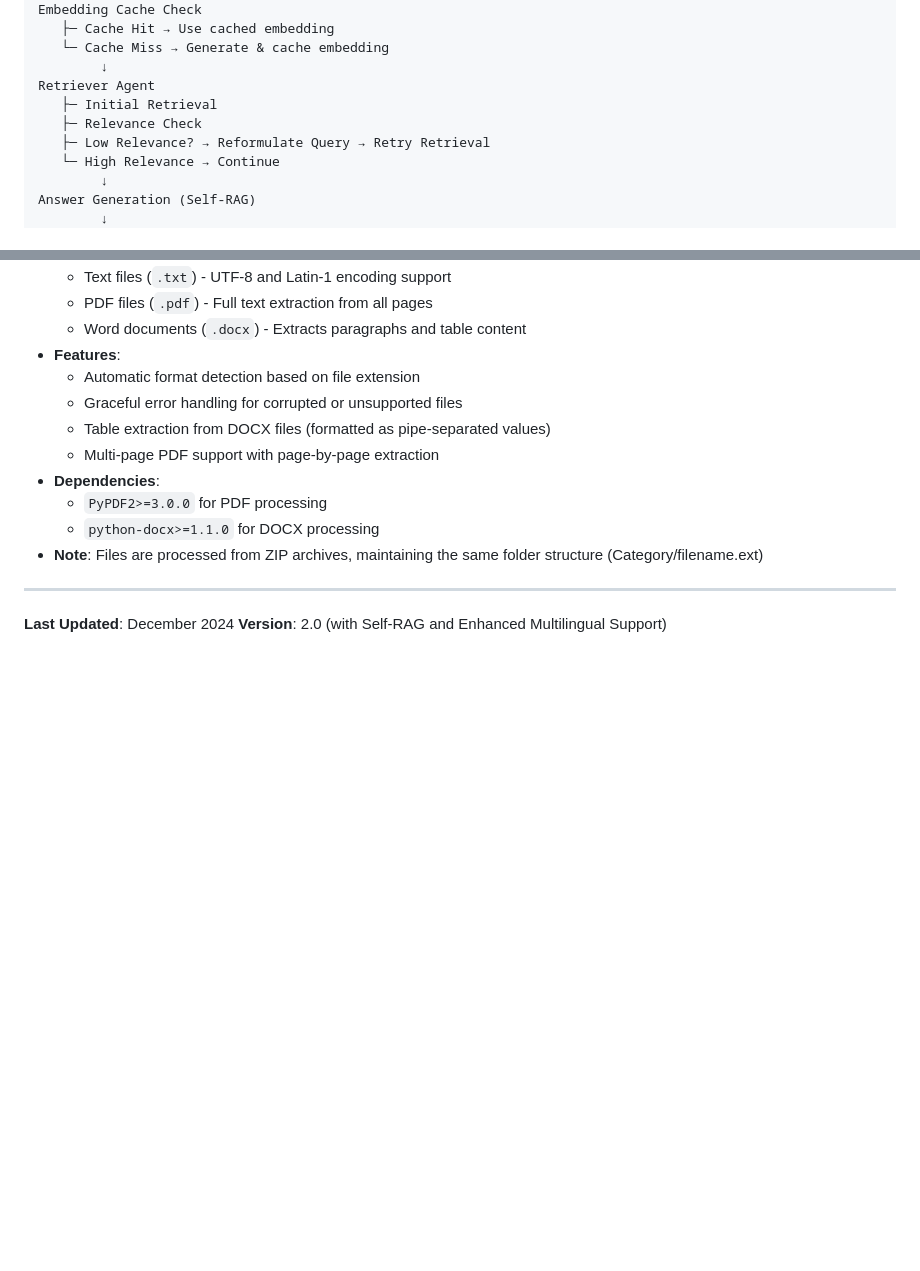
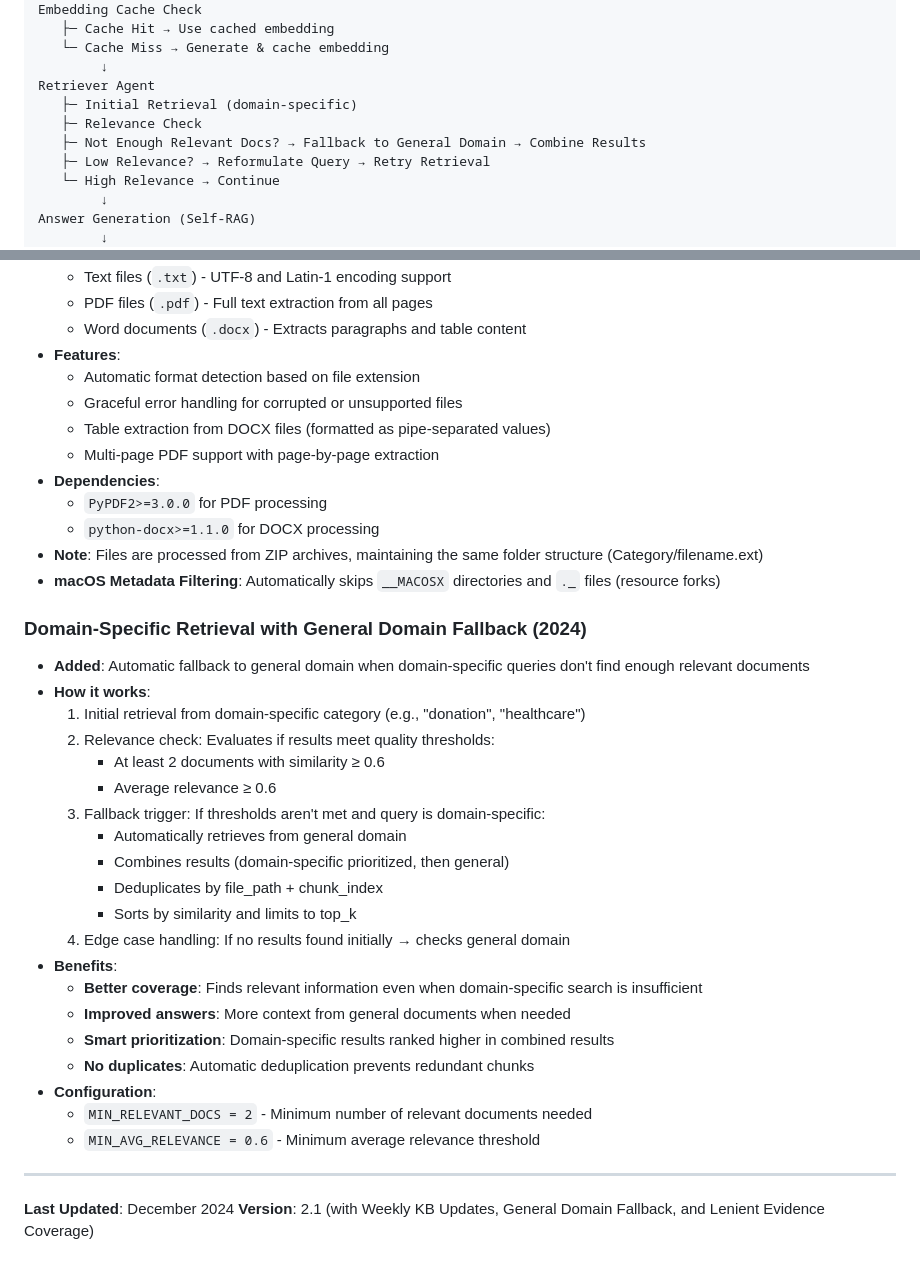
Before and after one commit to Rubabshah1/FYP, a Markdown page: WORKFLOW_DOCUMENTATION.md, 2 parts joined by grey strips. Rendered like a GitHub page; blank space fills up the shorter version.

```diff
--- a/WORKFLOW_DOCUMENTATION.md
+++ b/WORKFLOW_DOCUMENTATION.md
@@ -697,8 +711,9 @@ Embedding Cache Check
    └─ Cache Miss → Generate & cache embedding
         ↓
 Retriever Agent
-   ├─ Initial Retrieval
+   ├─ Initial Retrieval (domain-specific)
    ├─ Relevance Check
+   ├─ Not Enough Relevant Docs? → Fallback to General Domain → Combine Results
    ├─ Low Relevance? → Reformulate Query → Retry Retrieval
    └─ High Relevance → Continue
         ↓
@@ -1842,8 +1872,31 @@ VITE_API_URL=http://localhost:8000
   - `PyPDF2>=3.0.0` for PDF processing
   - `python-docx>=1.1.0` for DOCX processing
 - **Note**: Files are processed from ZIP archives, maintaining the same folder structure (Category/filename.ext)
+- **macOS Metadata Filtering**: Automatically skips `__MACOSX` directories and `._` files (resource forks)
+
+### Domain-Specific Retrieval with General Domain Fallback (2024)
+- **Added**: Automatic fallback to general domain when domain-specific queries don't find enough relevant documents
+- **How it works**:
+  1. Initial retrieval from domain-specific category (e.g., "donation", "healthcare")
+  2. Relevance check: Evaluates if results meet quality thresholds:
+     - At least 2 documents with similarity ≥ 0.6
+     - Average relevance ≥ 0.6
+  3. Fallback trigger: If thresholds aren't met and query is domain-specific:
+     - Automatically retrieves from general domain
+     - Combines results (domain-specific prioritized, then general)
+     - Deduplicates by file_path + chunk_index
+     - Sorts by similarity and limits to top_k
+  4. Edge case handling: If no results found initially → checks general domain
+- **Benefits**:
+  - **Better coverage**: Finds relevant information even when domain-specific search is insufficient
+  - **Improved answers**: More context from general documents when needed
+  - **Smart prioritization**: Domain-specific results ranked higher in combined results
+  - **No duplicates**: Automatic deduplication prevents redundant chunks
+- **Configuration**:
+  - `MIN_RELEVANT_DOCS = 2` - Minimum number of relevant documents needed
+  - `MIN_AVG_RELEVANCE = 0.6` - Minimum average relevance threshold
 
 ---
 
 **Last Updated**: December 2024
-**Version**: 2.0 (with Self-RAG and Enhanced Multilingual Support)
+**Version**: 2.1 (with Weekly KB Updates, General Domain Fallback, and Lenient Evidence Coverage)
```
Also changed, not shown: other parts of WORKFLOW_DOCUMENTATION.md (+33 -4 lines).
